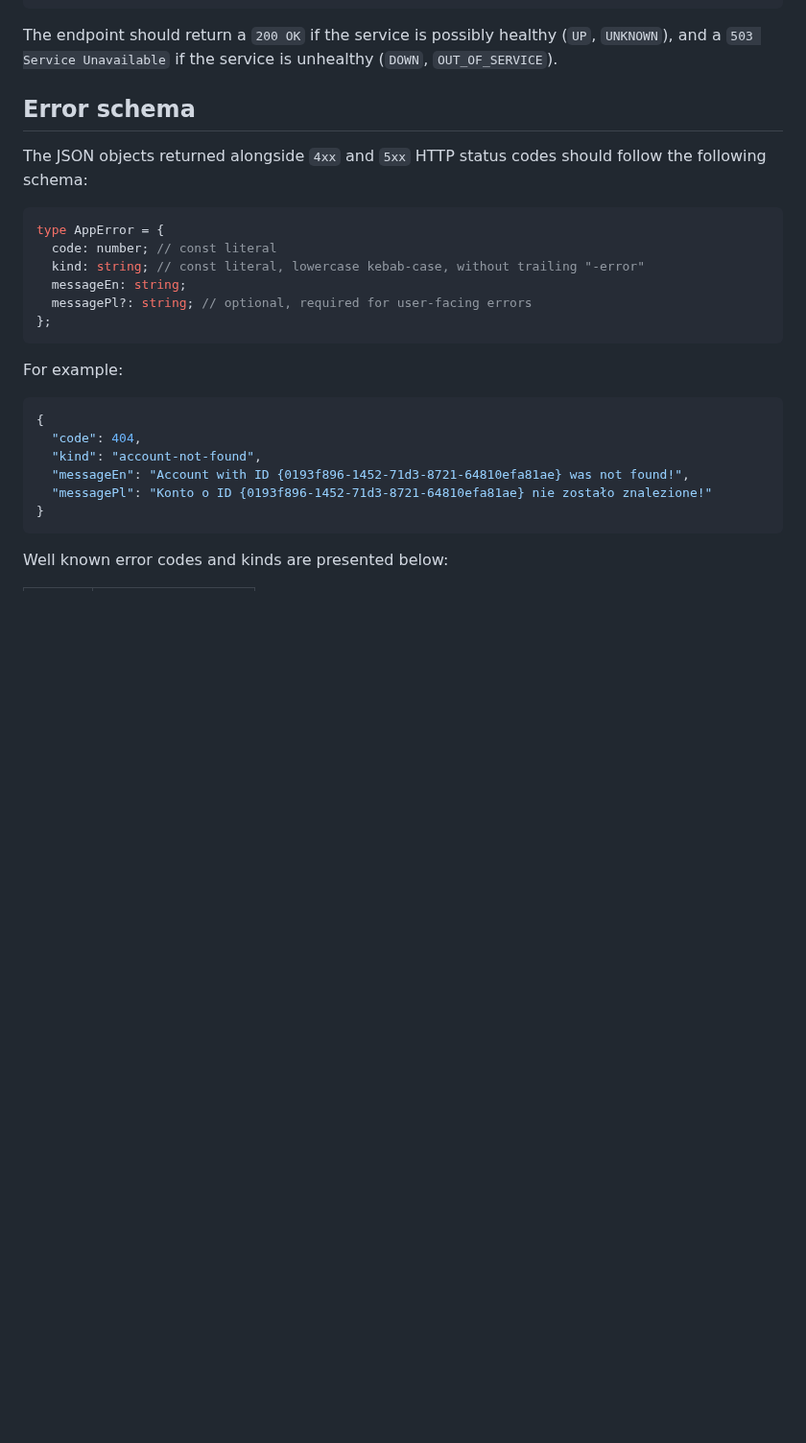
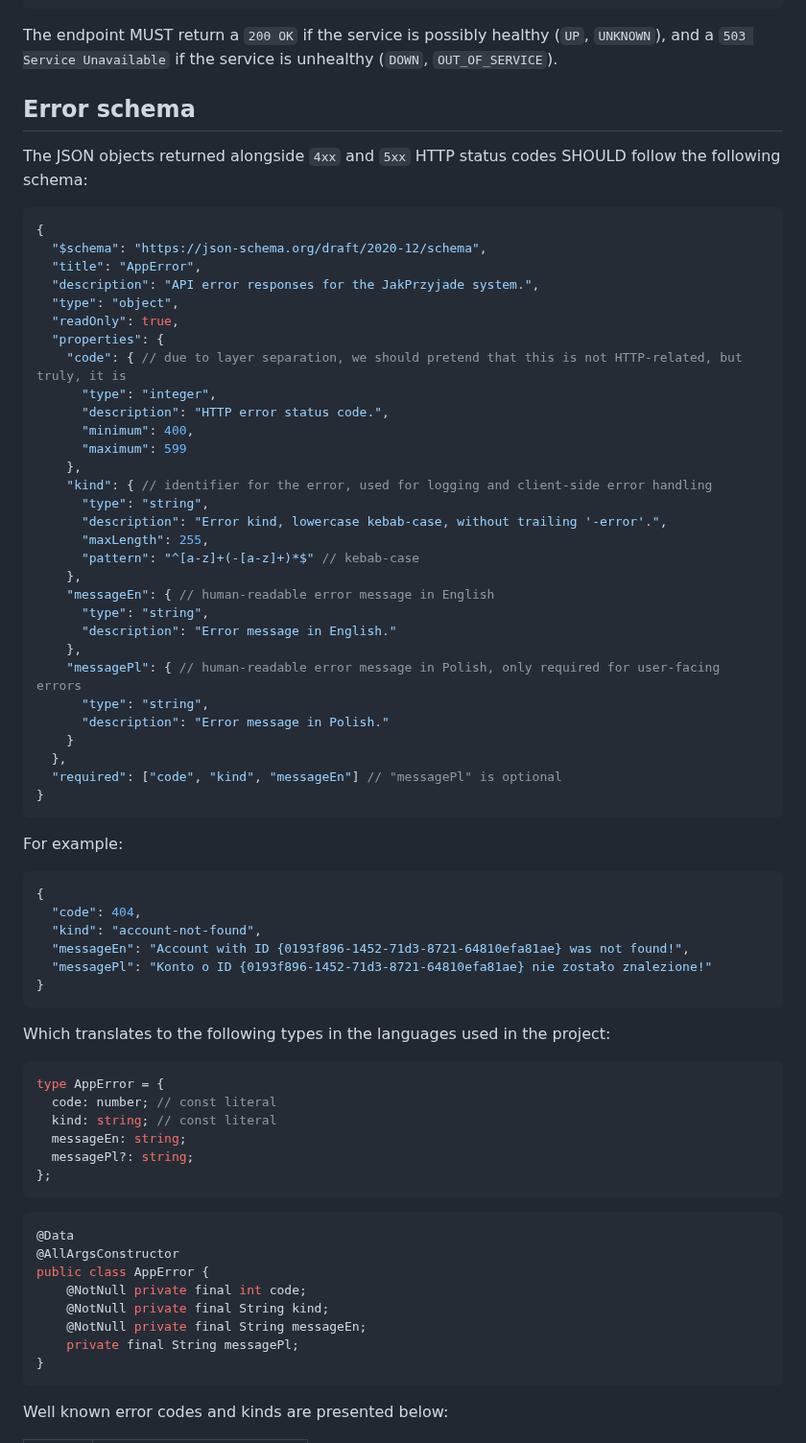
Before and after one commit to PWR-ACS-SE-24/SoftwareSystemDesign, a Markdown page: documentation/contracts.md, the part around one of its changes. Shown at 96% size. Drawn GitHub-style; blank space fills up the shorter version.

Commit message:
Change AppError definition

````diff
--- a/documentation/contracts.md
+++ b/documentation/contracts.md
@@ -42,29 +44,75 @@ While a more detailed response could look like this:
 }
 ```
 
-The endpoint should return a `200 OK` if the service is possibly healthy (`UP`, `UNKNOWN`), and a `503 Service Unavailable` if the service is unhealthy (`DOWN`, `OUT_OF_SERVICE`).
+The endpoint MUST return a `200 OK` if the service is possibly healthy (`UP`, `UNKNOWN`), and a `503 Service Unavailable` if the service is unhealthy (`DOWN`, `OUT_OF_SERVICE`).
 
 ## Error schema
 
-The JSON objects returned alongside `4xx` and `5xx` HTTP status codes should follow the following schema:
+The JSON objects returned alongside `4xx` and `5xx` HTTP status codes SHOULD follow the following schema:
 
-```TypeScript
-type AppError = {
-  code: number; // const literal
-  kind: string; // const literal, lowercase kebab-case, without trailing "-error"
-  messageEn: string;
-  messagePl?: string; // optional, required for user-facing errors
-};
+```JSONC
+{
+  "$schema": "https://json-schema.org/draft/2020-12/schema",
+  "title": "AppError",
+  "description": "API error responses for the JakPrzyjade system.",
+  "type": "object",
+  "readOnly": true,
+  "properties": {
+    "code": { // due to layer separation, we should pretend that this is not HTTP-related, but truly, it is
+      "type": "integer",
+      "description": "HTTP error status code.",
+      "minimum": 400,
+      "maximum": 599
+    },
+    "kind": { // identifier for the error, used for logging and client-side error handling
+      "type": "string",
+      "description": "Error kind, lowercase kebab-case, without trailing '-error'.",
+      "maxLength": 255,
+      "pattern": "^[a-z]+(-[a-z]+)*$" // kebab-case
+    },
+    "messageEn": { // human-readable error message in English
+      "type": "string",
+      "description": "Error message in English."
+    },
+    "messagePl": { // human-readable error message in Polish, only required for user-facing errors
+      "type": "string",
+      "description": "Error message in Polish."
+    }
+  },
+  "required": ["code", "kind", "messageEn"] // "messagePl" is optional
+}
 ```
 
 For example:
 
-```jsonc
+```JSONC
 {
   "code": 404,
   "kind": "account-not-found",
   "messageEn": "Account with ID {0193f896-1452-71d3-8721-64810efa81ae} was not found!",
   "messagePl": "Konto o ID {0193f896-1452-71d3-8721-64810efa81ae} nie zostało znalezione!"
+}
+```
+
+Which translates to the following types in the languages used in the project:
+
+```TypeScript
+type AppError = {
+  code: number; // const literal
+  kind: string; // const literal
+  messageEn: string;
+  messagePl?: string;
+};
+```
+
+```Java
+@Data
+@AllArgsConstructor
+public class AppError {
+    @NotNull private final int code;
+    @NotNull private final String kind;
+    @NotNull private final String messageEn;
+    private final String messagePl;
 }
 ```
 
````
Also changed, not shown: other parts of documentation/contracts.md (+30 -5 lines).
